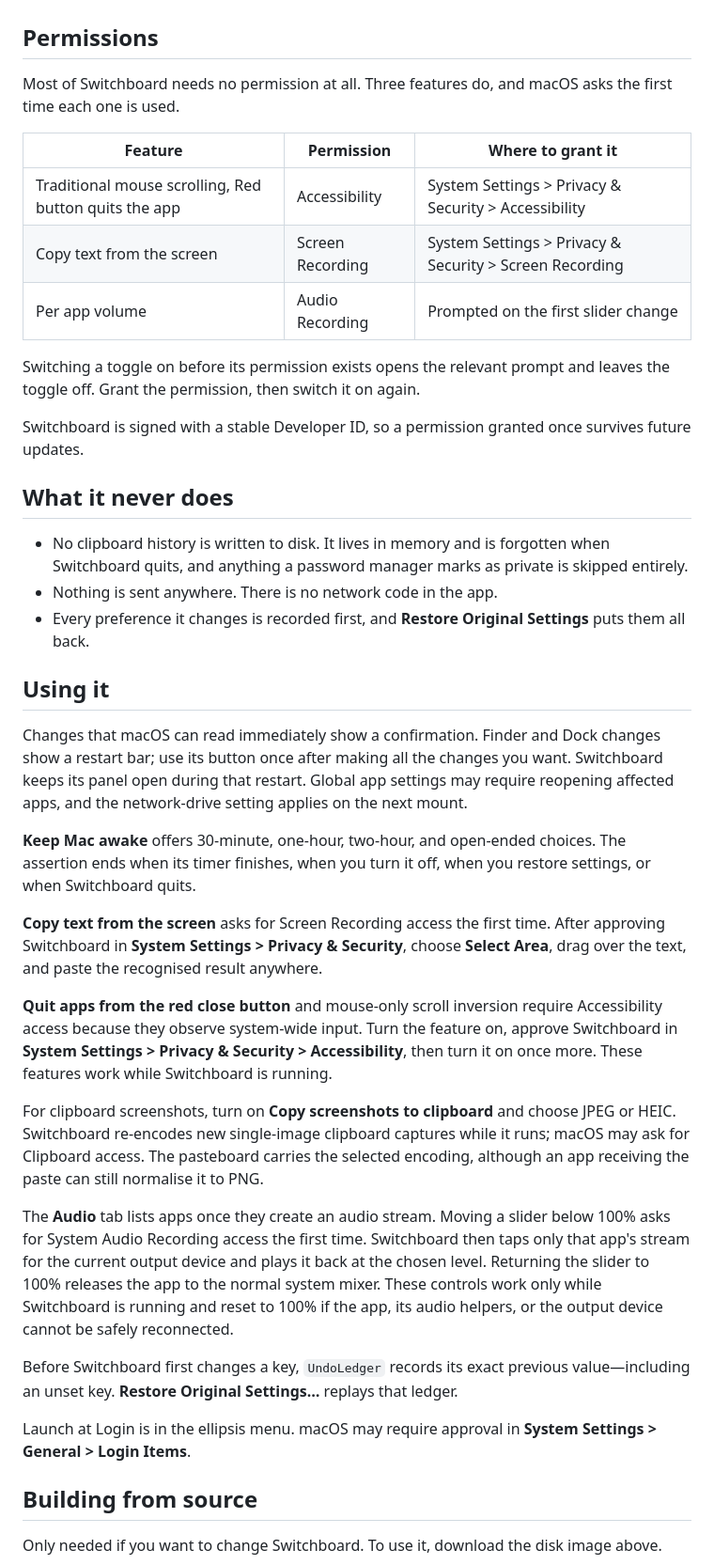
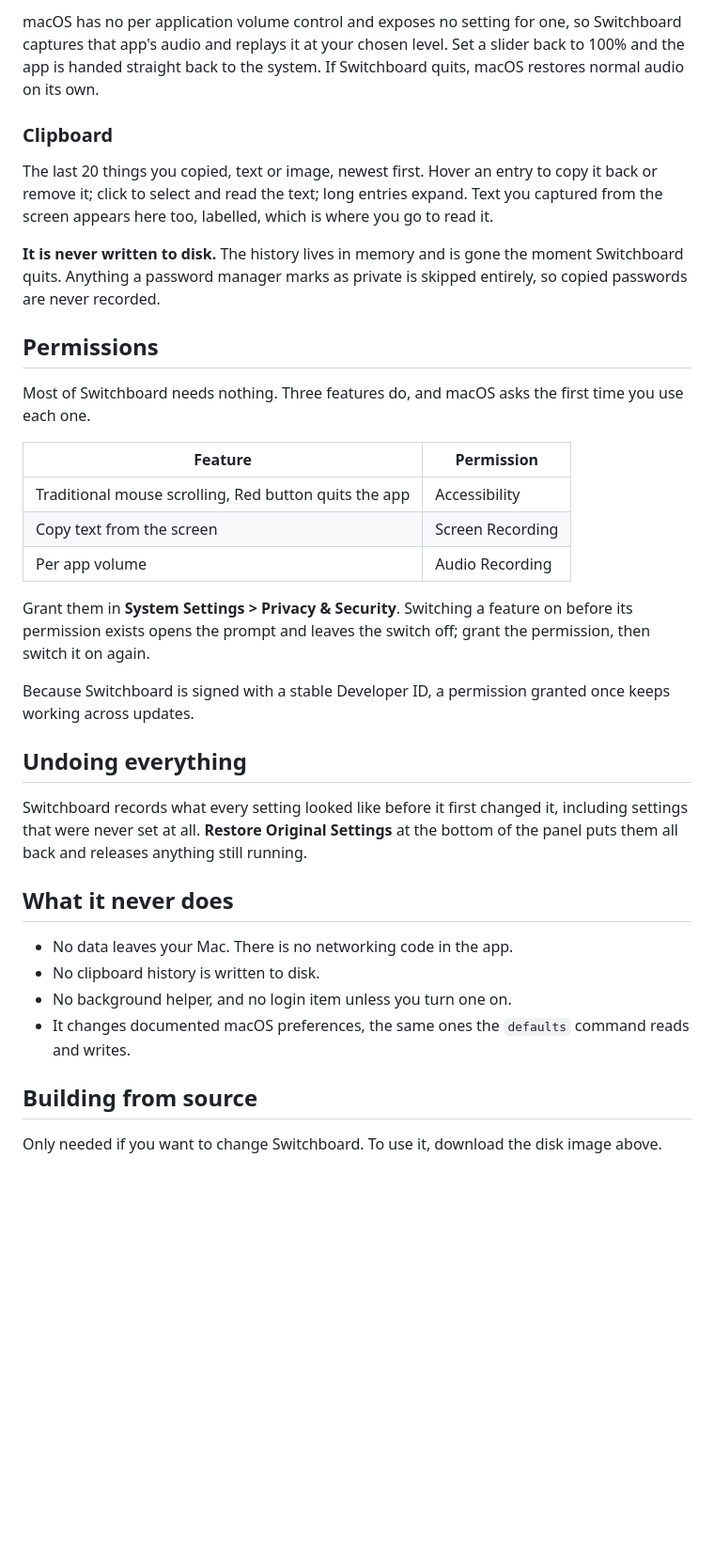
Before and after one commit to Mehul72/switchboard, a Markdown page: README.md, the part around one of its changes. Shown at 94% size. Drawn GitHub-style; blank space fills up the shorter version.

```diff
--- a/README.md
+++ b/README.md
@@ -53,70 +97,50 @@ There is no Dock icon by design. Switchboard lives in the menu bar.
+macOS has no per application volume control and exposes no setting for one, so
+Switchboard captures that app's audio and replays it at your chosen level. Set a
+slider back to 100% and the app is handed straight back to the system. If
+Switchboard quits, macOS restores normal audio on its own.
+
+### Clipboard
+
+The last 20 things you copied, text or image, newest first. Hover an entry to
+copy it back or remove it; click to select and read the text; long entries
+expand. Text you captured from the screen appears here too, labelled, which is
+where you go to read it.
+
+**It is never written to disk.** The history lives in memory and is gone the
+moment Switchboard quits. Anything a password manager marks as private is
+skipped entirely, so copied passwords are never recorded.
 
 ## Permissions
 
-Most of Switchboard needs no permission at all. Three features do, and macOS
-asks the first time each one is used.
+Most of Switchboard needs nothing. Three features do, and macOS asks the first
+time you use each one.
 
-| Feature | Permission | Where to grant it |
-| --- | --- | --- |
-| Traditional mouse scrolling, Red button quits the app | Accessibility | System Settings > Privacy & Security > Accessibility |
-| Copy text from the screen | Screen Recording | System Settings > Privacy & Security > Screen Recording |
-| Per app volume | Audio Recording | Prompted on the first slider change |
+| Feature | Permission |
+| --- | --- |
+| Traditional mouse scrolling, Red button quits the app | Accessibility |
+| Copy text from the screen | Screen Recording |
+| Per app volume | Audio Recording |
 
-Switching a toggle on before its permission exists opens the relevant prompt and
-leaves the toggle off. Grant the permission, then switch it on again.
+Grant them in **System Settings > Privacy & Security**. Switching a feature on
+before its permission exists opens the prompt and leaves the switch off; grant
+the permission, then switch it on again.
 
-Switchboard is signed with a stable Developer ID, so a permission granted once
-survives future updates.
+Because Switchboard is signed with a stable Developer ID, a permission granted
+once keeps working across updates.
+
+## Undoing everything
+
+Switchboard records what every setting looked like before it first changed it,
+including settings that were never set at all. **Restore Original Settings** at
+the bottom of the panel puts them all back and releases anything still running.
 
 ## What it never does
 
-- No clipboard history is written to disk. It lives in memory and is forgotten
-  when Switchboard quits, and anything a password manager marks as private is
-  skipped entirely.
-- Nothing is sent anywhere. There is no network code in the app.
-- Every preference it changes is recorded first, and **Restore Original
-  Settings** puts them all back.
-
-## Using it
-
-Changes that macOS can read immediately show a confirmation. Finder and Dock
-changes show a restart bar; use its button once after making all the changes you
-want. Switchboard keeps its panel open during that restart. Global app settings
-may require reopening affected apps, and the network-drive setting applies on
-the next mount.
-
-**Keep Mac awake** offers 30-minute, one-hour, two-hour, and open-ended choices.
-The assertion ends when its timer finishes, when you turn it off, when you
-restore settings, or when Switchboard quits.
-
-**Copy text from the screen** asks for Screen Recording access the first time.
-After approving Switchboard in **System Settings > Privacy & Security**, choose
-**Select Area**, drag over the text, and paste the recognised result anywhere.
-
-**Quit apps from the red close button** and mouse-only scroll inversion require
-Accessibility access because they observe system-wide input. Turn the feature
-on, approve Switchboard in **System Settings > Privacy & Security >
-Accessibility**, then turn it on once more. These features work while
-Switchboard is running.
-
-For clipboard screenshots, turn on **Copy screenshots to clipboard** and choose
-JPEG or HEIC. Switchboard re-encodes new single-image clipboard captures while
-it runs; macOS may ask for Clipboard access. The pasteboard carries the selected
-encoding, although an app receiving the paste can still normalise it to PNG.
-
-The **Audio** tab lists apps once they create an audio stream. Moving a slider
-below 100% asks for System Audio Recording access the first time. Switchboard
-then taps only that app's stream for the current output device and plays it back
-at the chosen level. Returning the slider to 100% releases the app to the normal
-system mixer. These controls work only while Switchboard is running and reset
-to 100% if the app, its audio helpers, or the output device cannot be safely
-reconnected.
-
-Before Switchboard first changes a key, `UndoLedger` records its exact previous
-value—including an unset key. **Restore Original Settings…** replays that ledger.
-
-Launch at Login is in the ellipsis menu. macOS may require approval in **System
-Settings > General > Login Items**.
+- No data leaves your Mac. There is no networking code in the app.
+- No clipboard history is written to disk.
+- No background helper, and no login item unless you turn one on.
+- It changes documented macOS preferences, the same ones the `defaults` command
+  reads and writes.
 
 ## Building from source
 
```
Also changed, not shown: other parts of README.md (+80 -36 lines).
